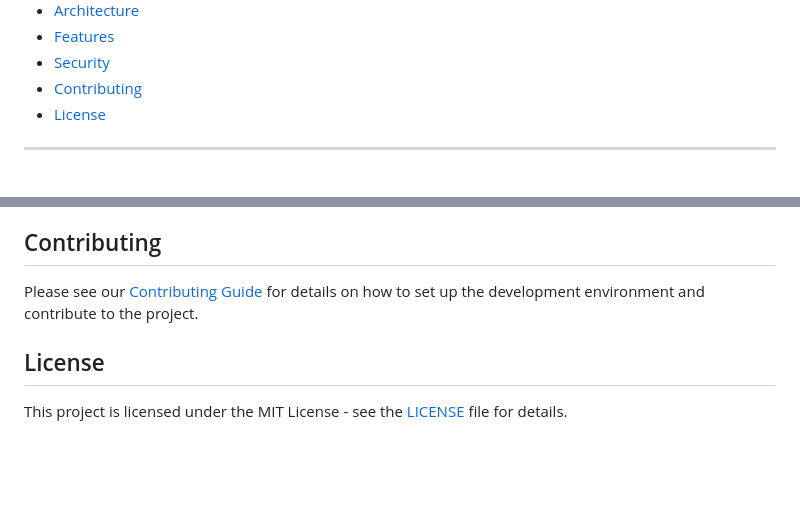
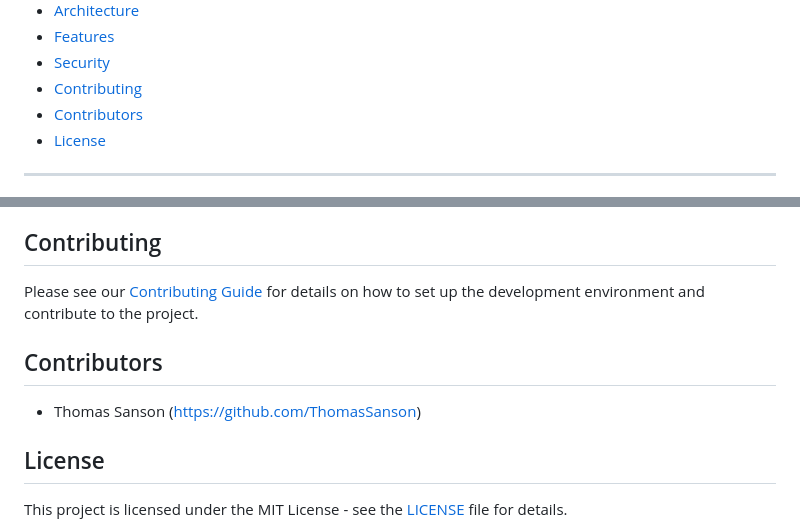
Before and after one commit to ThomasSanson/the-devsecops-plugin, a Markdown page: README.md, 2 parts joined by grey strips. Rendered like a GitHub page; blank space fills up the shorter version.

Commit message:
docs(README): add Contributors section to acknowledge contributors and provide attribution

```diff
--- a/README.md
+++ b/README.md
@@ -28,6 +28,7 @@
 - [Features](#features)
 - [Security](#security)
 - [Contributing](#contributing)
+- [Contributors](#contributors)
 - [License](#license)
 
 </details>
@@ -296,6 +297,10 @@ The DevSecOps Plugin integrates multiple security tools and practices:
 
 Please see our [Contributing Guide](CONTRIBUTING.md) for details on how to set up the development environment and contribute to the project.
 
+## Contributors
+
+- Thomas Sanson (https://github.com/ThomasSanson)
+
 ## License
 
 This project is licensed under the MIT License - see the [LICENSE](LICENSE) file for details.
```
